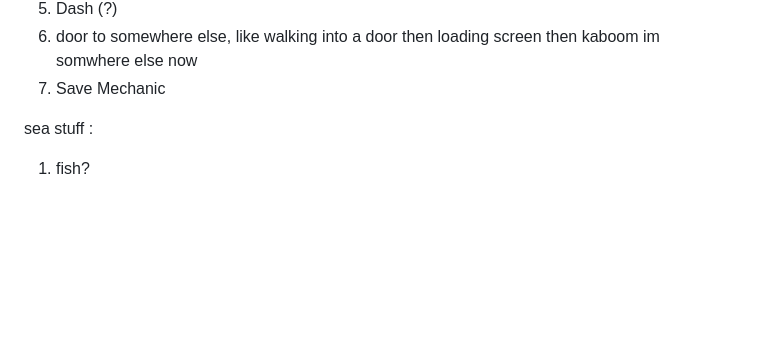
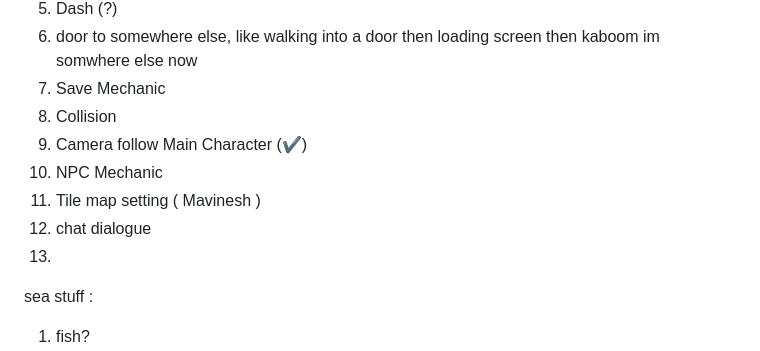
Before and after one commit to HomeSix/Fishyfish, a Markdown page: todo.md, the part around the change. Drawn GitHub-style; blank space fills up the shorter version.

Commit message:
added a bunch more todo

```diff
--- a/todo.md
+++ b/todo.md
@@ -19,6 +19,12 @@ GAME MECHANIC TO ADD
 5. Dash (?)
 6. door to somewhere else, like walking into a door then loading screen then kaboom im somwhere else now
 7. Save Mechanic
+8. Collision
+9. Camera follow Main Character (✔️)
+10. NPC Mechanic
+11. Tile map setting ( Mavinesh )
+12. chat dialogue
+13.
 
 sea stuff :
 1. fish?
```
